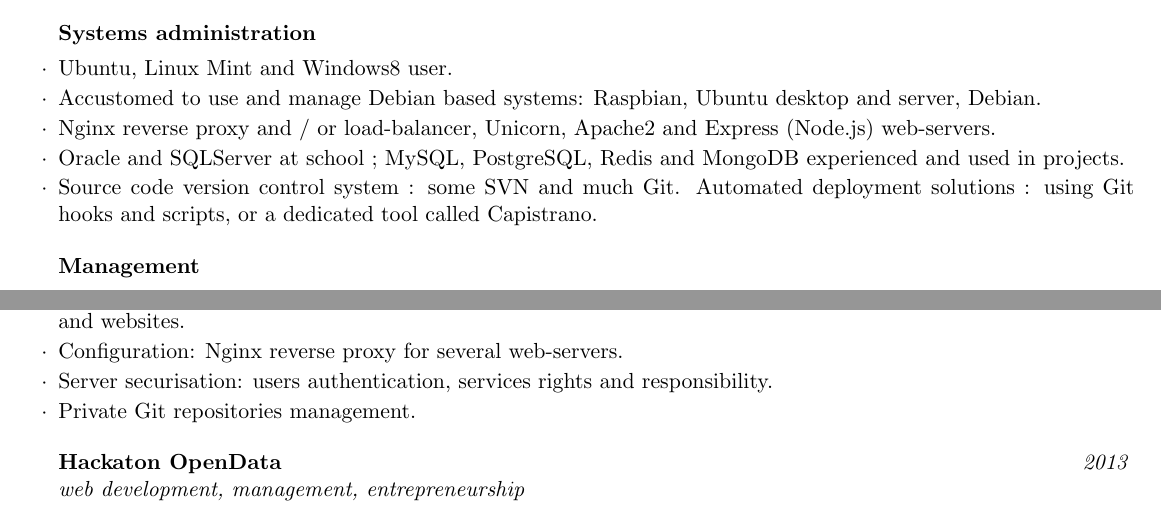
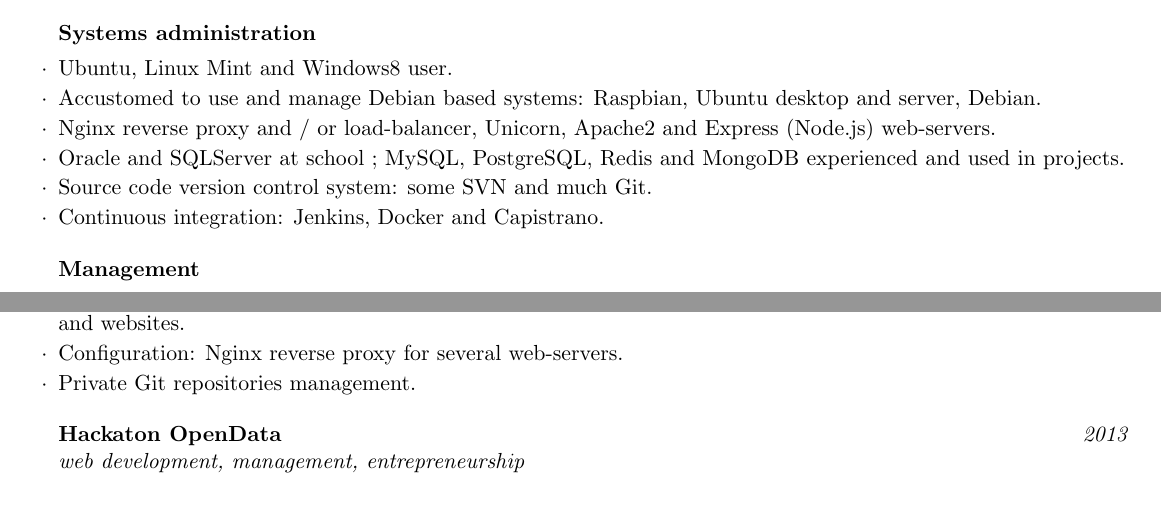
Before and after one commit to Pamplemousse/resume, a LaTeX CV (cv.tex, which reads sections/projects.tex, sections/skills.tex): two parts of pages 1 and 3 of 3, joined at a grey line, cut so that both start at the same text. Compiled offline with pdfLaTeX.

Commit message:
Reword skills, remove useless stuff in projects

```diff
--- a/sections/projects.tex
+++ b/sections/projects.tex
@@ -19,7 +19,6 @@
   \begin{rSubsection}{Personal dedicated server}{\em 2014 -- Today}{server administration}{}
     \item[] Co-owner of a dedicated server, used to manage personal services such as Owncloud, Selfoss, Etherpad, Wallabag and websites.
     \item Configuration: Nginx reverse proxy for several web-servers.
-    \item Server securisation: users authentication, services rights and responsibility.
     \item Private Git repositories management.
   \end{rSubsection}
 
--- a/sections/skills.tex
+++ b/sections/skills.tex
@@ -38,7 +38,8 @@
     \item Accustomed to use and manage Debian based systems: Raspbian, Ubuntu desktop and server, Debian.
     \item Nginx reverse proxy and / or load-balancer, Unicorn, Apache2 and Express (Node.js) web-servers.
     \item Oracle and SQLServer at school ; MySQL, PostgreSQL, Redis and MongoDB experienced and used in projects.
-    \item Source code version control system : some SVN and much Git. Automated deployment solutions : using Git hooks and scripts, or a dedicated tool called Capistrano.
+    \item Source code version control system: some SVN and much Git.
+    \item Continuous integration: Jenkins, Docker and Capistrano.
   \end{rSubsection}
 
 
```
Also changed, not shown: cv.pdf.
